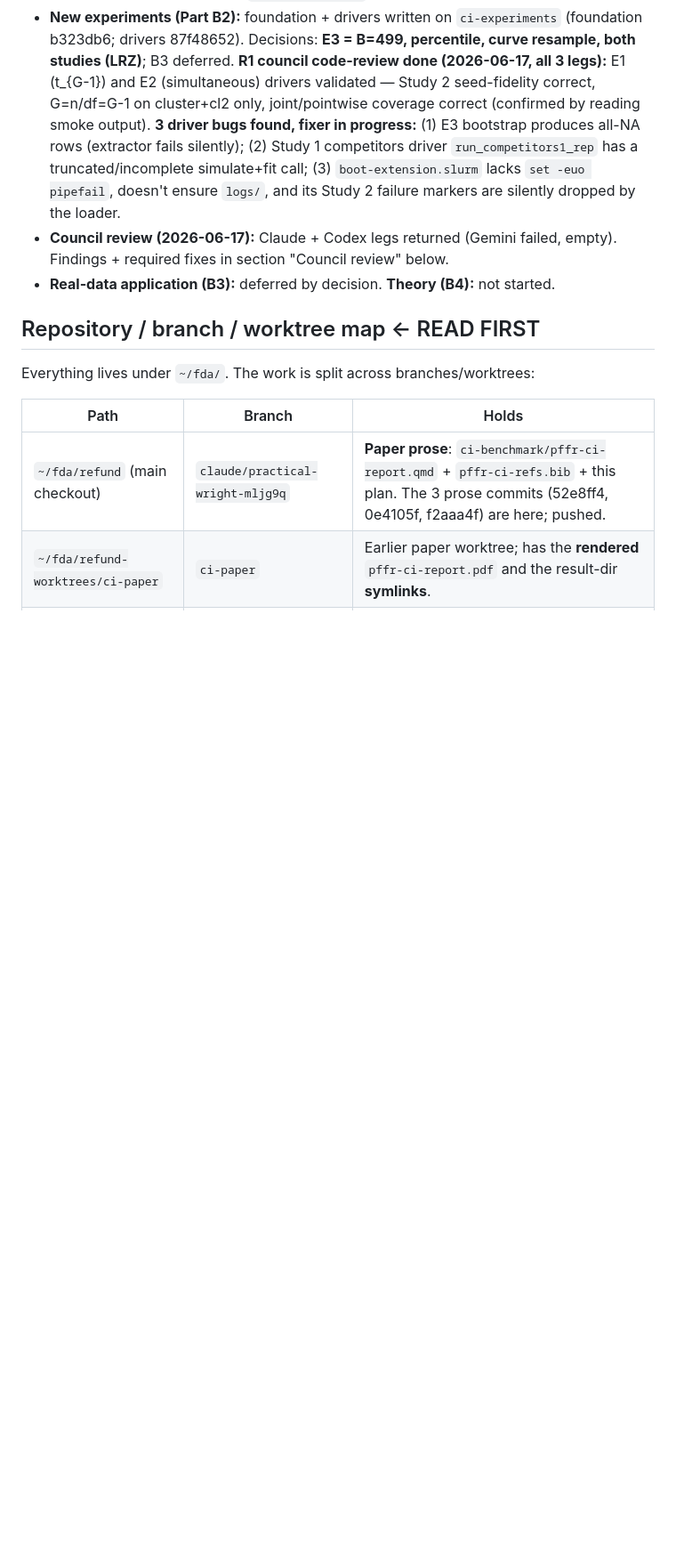
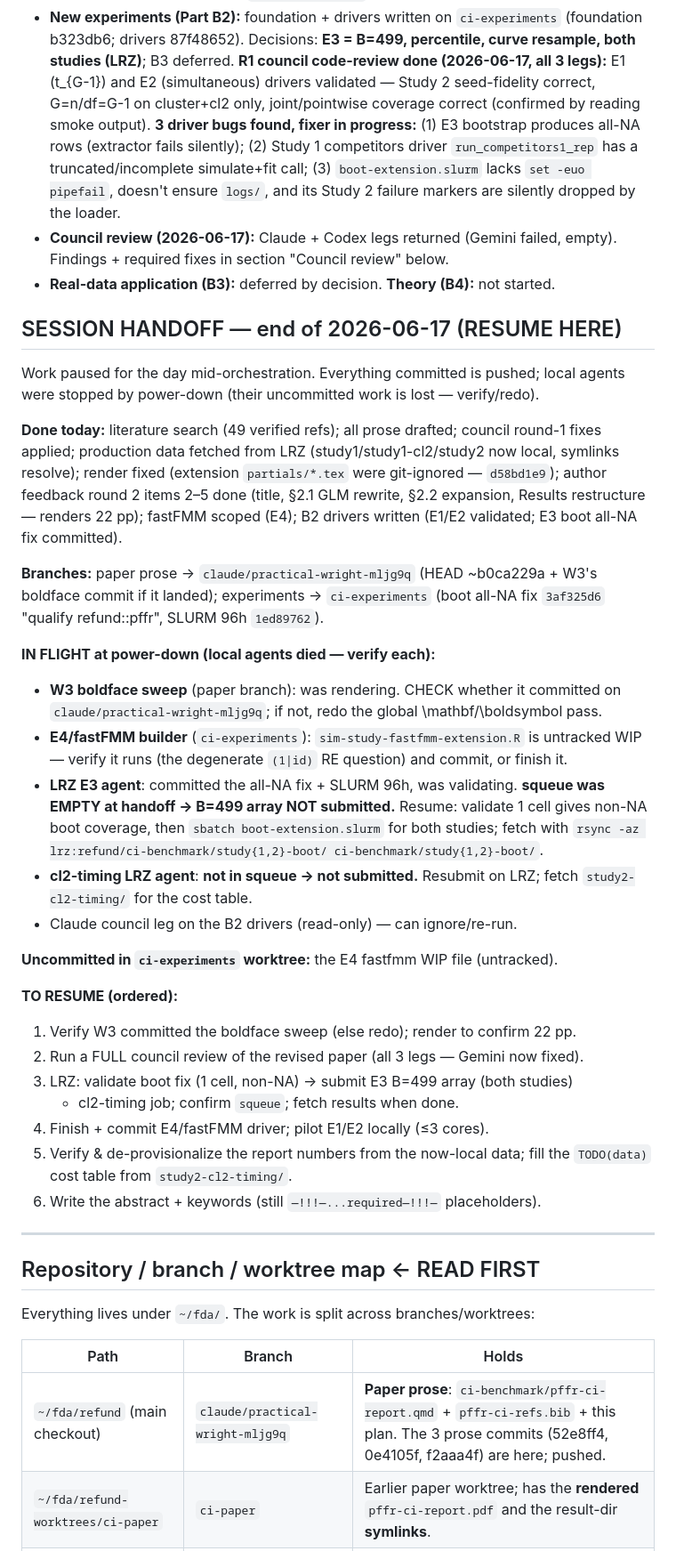
Before and after one commit to refunders/refund, a Markdown page: ci-benchmark/PAPER-PLAN.md, the part around the change. Shown at 89% size. Rendered like a GitHub page; blank space fills up the shorter version.

Commit message:
docs(ci-paper): end-of-day session handoff (resume checklist + in-flight state)
Co-Authored-By: Claude Opus 4.8 <noreply@anthropic.com>

```diff
--- a/ci-benchmark/PAPER-PLAN.md
+++ b/ci-benchmark/PAPER-PLAN.md
@@ -36,6 +36,49 @@ this and know where everything is and what to do next. **Keep it current.**
 - **Council review (2026-06-17):** Claude + Codex legs returned (Gemini failed,
   empty). Findings + required fixes in section "Council review" below.
 - **Real-data application (B3):** deferred by decision. **Theory (B4):** not started.
+
+## SESSION HANDOFF — end of 2026-06-17 (RESUME HERE)
+
+Work paused for the day mid-orchestration. Everything committed is pushed; local
+agents were stopped by power-down (their uncommitted work is lost — verify/redo).
+
+**Done today:** literature search (49 verified refs); all prose drafted; council
+round-1 fixes applied; production data fetched from LRZ (study1/study1-cl2/study2
+now local, symlinks resolve); render fixed (extension `partials/*.tex` were
+git-ignored — `d58bd1e9`); author feedback round 2 items 2–5 done (title, §2.1
+GLM rewrite, §2.2 expansion, Results restructure — renders 22 pp); fastFMM scoped
+(E4); B2 drivers written (E1/E2 validated; E3 boot all-NA fix committed).
+
+**Branches:** paper prose → `claude/practical-wright-mljg9q` (HEAD ~b0ca229a + W3's
+boldface commit if it landed); experiments → `ci-experiments` (boot all-NA fix
+`3af325d6` "qualify refund::pffr", SLURM 96h `1ed89762`).
+
+**IN FLIGHT at power-down (local agents died — verify each):**
+- **W3 boldface sweep** (paper branch): was rendering. CHECK whether it committed on
+  `claude/practical-wright-mljg9q`; if not, redo the global \mathbf/\boldsymbol pass.
+- **E4/fastFMM builder** (`ci-experiments`): `sim-study-fastfmm-extension.R` is
+  untracked WIP — verify it runs (the degenerate `(1|id)` RE question) and commit, or finish it.
+- **LRZ E3 agent**: committed the all-NA fix + SLURM 96h, was validating. **squeue was
+  EMPTY at handoff → B=499 array NOT submitted.** Resume: validate 1 cell gives non-NA
+  boot coverage, then `sbatch boot-extension.slurm` for both studies; fetch with
+  `rsync -az lrz:refund/ci-benchmark/study{1,2}-boot/ ci-benchmark/study{1,2}-boot/`.
+- **cl2-timing LRZ agent**: **not in squeue → not submitted.** Resubmit on LRZ; fetch
+  `study2-cl2-timing/` for the cost table.
+- Claude council leg on the B2 drivers (read-only) — can ignore/re-run.
+
+**Uncommitted in `ci-experiments` worktree:** the E4 fastfmm WIP file (untracked).
+
+**TO RESUME (ordered):**
+1. Verify W3 committed the boldface sweep (else redo); render to confirm 22 pp.
+2. Run a FULL council review of the revised paper (all 3 legs — Gemini now fixed).
+3. LRZ: validate boot fix (1 cell, non-NA) → submit E3 B=499 array (both studies)
+   + cl2-timing job; confirm `squeue`; fetch results when done.
+4. Finish + commit E4/fastFMM driver; pilot E1/E2 locally (≤3 cores).
+5. Verify & de-provisionalize the report numbers from the now-local data; fill the
+   `TODO(data)` cost table from `study2-cl2-timing/`.
+6. Write the abstract + keywords (still `—!!!—...required—!!!—` placeholders).
+
+---
 
 ## Repository / branch / worktree map  ← READ FIRST
 
```
